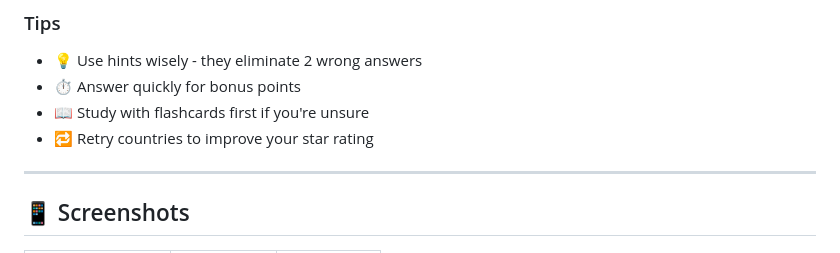
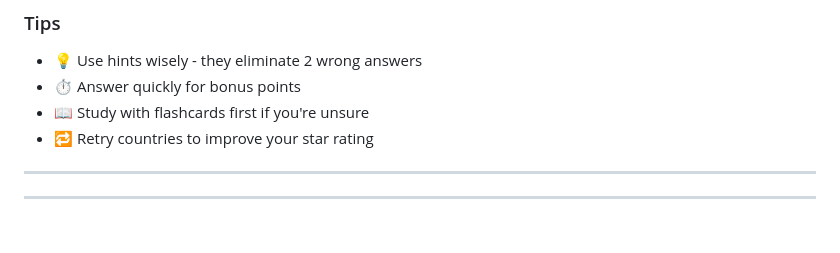
Before and after one commit to TheGhostPacket/spanish-quest, a Markdown page: README.md, the part around the change printed below. Drawn GitHub-style; blank space fills up the shorter version.

Commit message:
Remove screenshots section from README
Removed screenshots section from README.

```diff
--- a/README.md
+++ b/README.md
@@ -130,5 +130,4 @@ Simply visit: **[https://yourusername.github.io/spanish-quest/](https://youruser
 
 ---
 
-## 📱 Screenshots
 
```
Also changed, not shown: other parts of README.md (+0 -7 lines).
